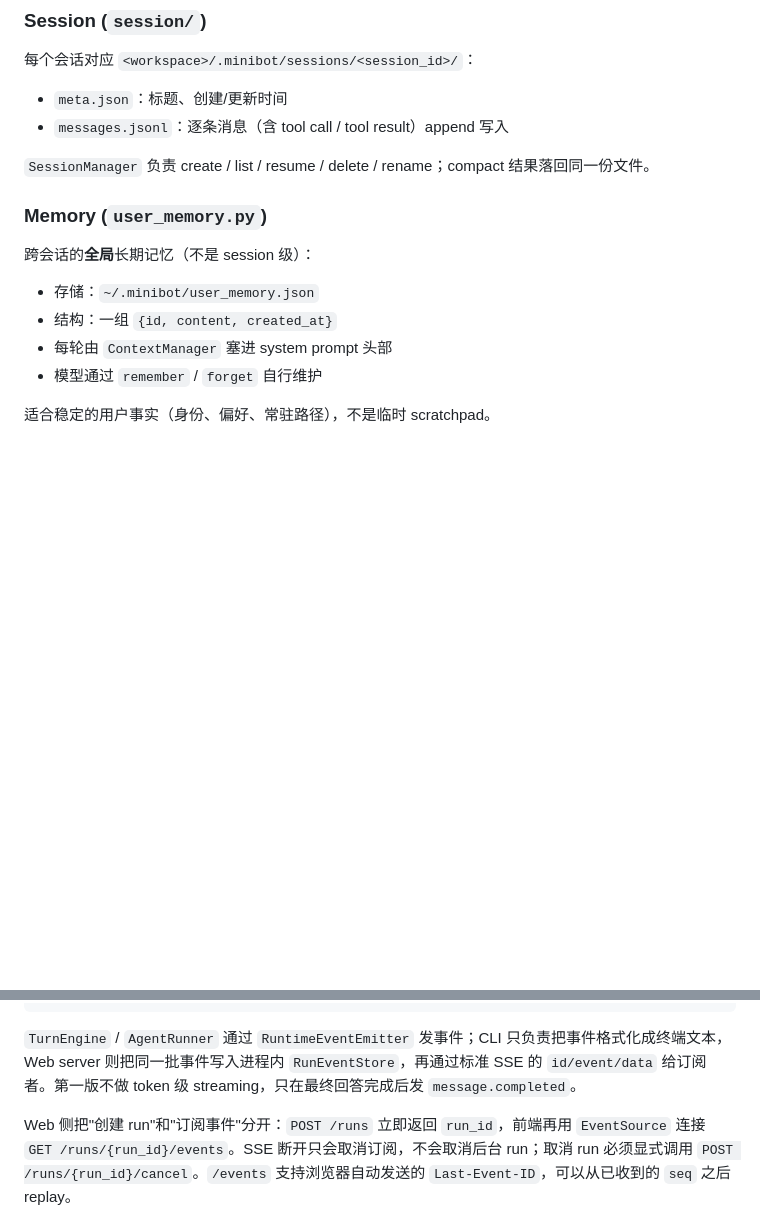
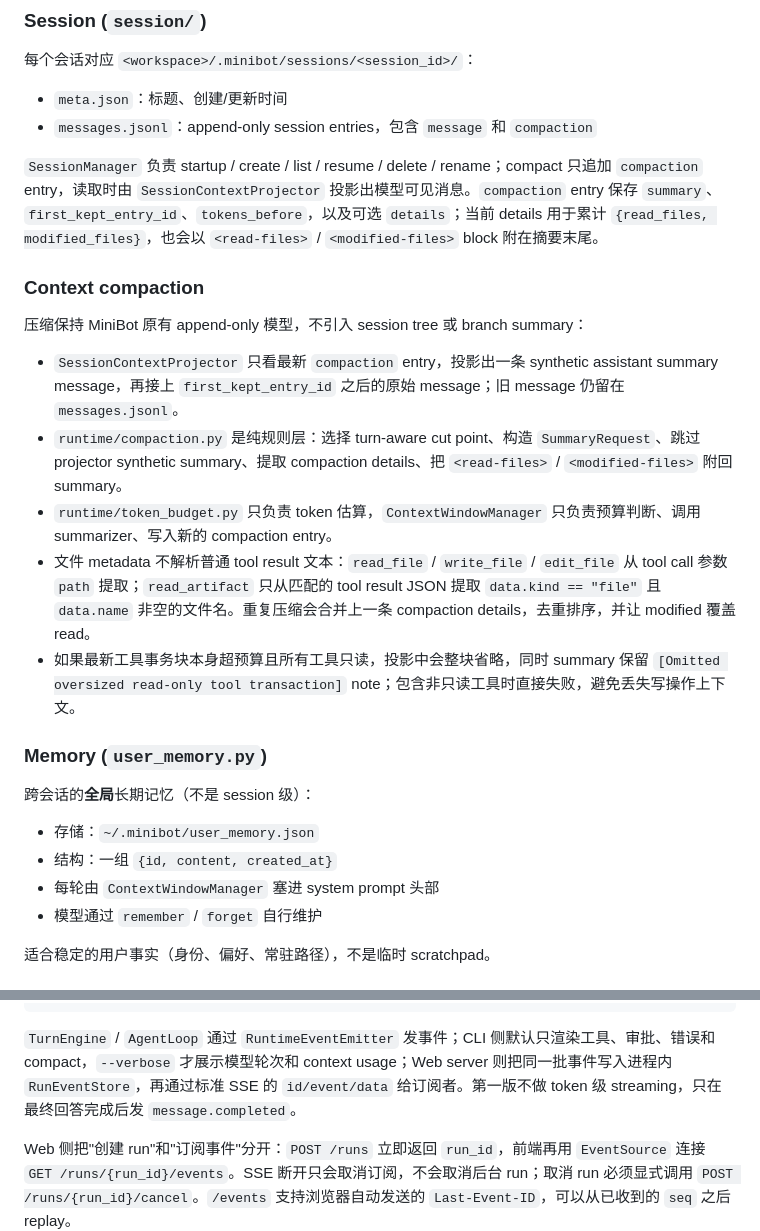
Before and after one commit to Jiminyang1/minibot, a Markdown page: README.md, 2 parts joined by grey strips. Rendered like a GitHub page; blank space fills up the shorter version.

````diff
--- a/README.md
+++ b/README.md
@@ -122,9 +135,19 @@ MCP 在 MiniBot 里是统一的外部能力接入层，分两边：
 每个会话对应 `<workspace>/.minibot/sessions/<session_id>/`：
 
 - `meta.json`：标题、创建/更新时间
-- `messages.jsonl`：逐条消息（含 tool call / tool result）append 写入
+- `messages.jsonl`：append-only session entries，包含 `message` 和 `compaction`
 
-`SessionManager` 负责 create / list / resume / delete / rename；compact 结果落回同一份文件。
+`SessionManager` 负责 startup / create / list / resume / delete / rename；compact 只追加 `compaction` entry，读取时由 `SessionContextProjector` 投影出模型可见消息。`compaction` entry 保存 `summary`、`first_kept_entry_id`、`tokens_before`，以及可选 `details`；当前 details 用于累计 `{read_files, modified_files}`，也会以 `<read-files>` / `<modified-files>` block 附在摘要末尾。
+
+### Context compaction
+
+压缩保持 MiniBot 原有 append-only 模型，不引入 session tree 或 branch summary：
+
+- `SessionContextProjector` 只看最新 `compaction` entry，投影出一条 synthetic assistant summary message，再接上 `first_kept_entry_id` 之后的原始 message；旧 message 仍留在 `messages.jsonl`。
+- `runtime/compaction.py` 是纯规则层：选择 turn-aware cut point、构造 `SummaryRequest`、跳过 projector synthetic summary、提取 compaction details、把 `<read-files>` / `<modified-files>` 附回 summary。
+- `runtime/token_budget.py` 只负责 token 估算，`ContextWindowManager` 只负责预算判断、调用 summarizer、写入新的 compaction entry。
+- 文件 metadata 不解析普通 tool result 文本：`read_file` / `write_file` / `edit_file` 从 tool call 参数 `path` 提取；`read_artifact` 只从匹配的 tool result JSON 提取 `data.kind == "file"` 且 `data.name` 非空的文件名。重复压缩会合并上一条 compaction details，去重排序，并让 modified 覆盖 read。
+- 如果最新工具事务块本身超预算且所有工具只读，投影中会整块省略，同时 summary 保留 `[Omitted oversized read-only tool transaction]` note；包含非只读工具时直接失败，避免丢失写操作上下文。
 
 ### Memory (`user_memory.py`)
 
@@ -132,7 +155,7 @@ MCP 在 MiniBot 里是统一的外部能力接入层，分两边：
 
 - 存储：`~/.minibot/user_memory.json`
 - 结构：一组 `{id, content, created_at}`
-- 每轮由 `ContextManager` 塞进 system prompt 头部
+- 每轮由 `ContextWindowManager` 塞进 system prompt 头部
 - 模型通过 `remember` / `forget` 自行维护
 
 适合稳定的用户事实（身份、偏好、常驻路径），不是临时 scratchpad。
@@ -166,7 +189,7 @@ RuntimeEvent(
 )
 ```
 
-`TurnEngine` / `AgentRunner` 通过 `RuntimeEventEmitter` 发事件；CLI 只负责把事件格式化成终端文本，Web server 则把同一批事件写入进程内 `RunEventStore`，再通过标准 SSE 的 `id/event/data` 给订阅者。第一版不做 token 级 streaming，只在最终回答完成后发 `message.completed`。
+`TurnEngine` / `AgentLoop` 通过 `RuntimeEventEmitter` 发事件；CLI 侧默认只渲染工具、审批、错误和 compact，`--verbose` 才展示模型轮次和 context usage；Web server 则把同一批事件写入进程内 `RunEventStore`，再通过标准 SSE 的 `id/event/data` 给订阅者。第一版不做 token 级 streaming，只在最终回答完成后发 `message.completed`。
 
 Web 侧把"创建 run"和"订阅事件"分开：`POST /runs` 立即返回 `run_id`，前端再用 `EventSource` 连接 `GET /runs/{run_id}/events`。SSE 断开只会取消订阅，不会取消后台 run；取消 run 必须显式调用 `POST /runs/{run_id}/cancel`。`/events` 支持浏览器自动发送的 `Last-Event-ID`，可以从已收到的 `seq` 之后 replay。
 
````
Also changed, not shown: other parts of README.md (+74 -55 lines).
